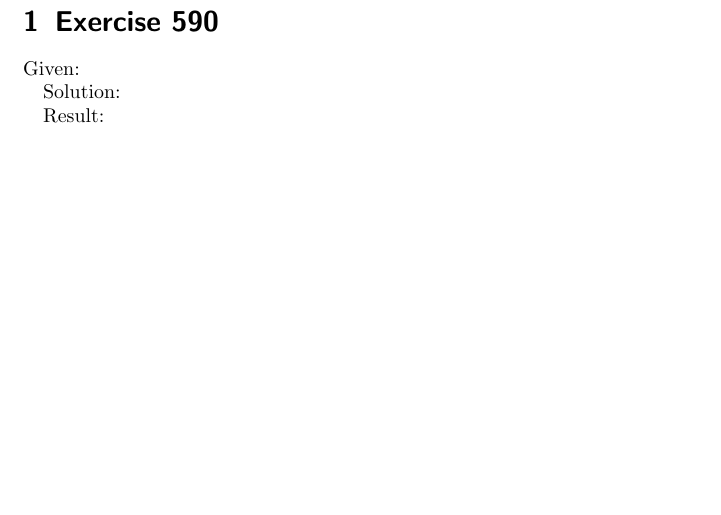
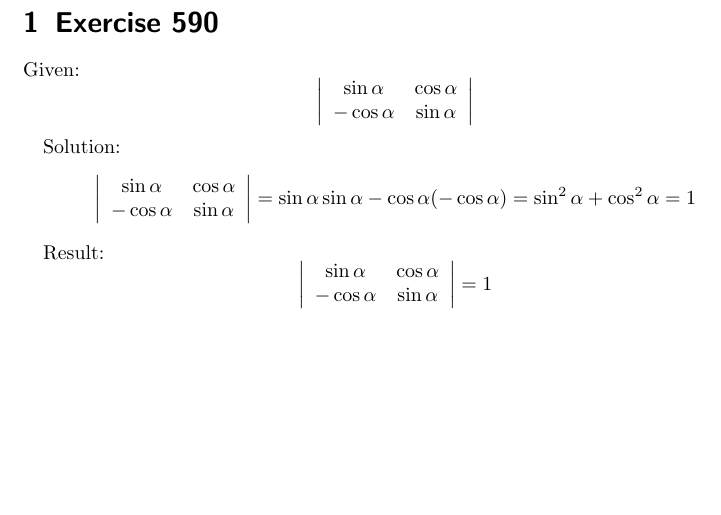
Before and after one commit to aelfimow/math-every-day, a LaTeX document (day53/day53.tex): part of the page, cut so that both start at the same text. Compiled offline with pdfLaTeX.

Commit message:
day53: added solution for 590

```diff
--- a/day53/day53.tex
+++ b/day53/day53.tex
@@ -7,9 +7,34 @@
 \section{Exercise 590}
 
 Given:
+\[
+    \left|
+        \begin{array}{cc}
+            \sin{\alpha}  & \cos{\alpha}\\
+            -\cos{\alpha} & \sin{\alpha}\\
+        \end{array}
+    \right|
+\]
 
 Solution:
+\[
+    \left|
+        \begin{array}{cc}
+            \sin{\alpha}  & \cos{\alpha}\\
+            -\cos{\alpha} & \sin{\alpha}\\
+        \end{array}
+    \right| = \sin{\alpha}\sin{\alpha} - \cos{\alpha}(-\cos{\alpha}) =
+              \sin^{2}{\alpha} + \cos^{2}{\alpha} = 1
+\]
 
 Result:
+\[
+    \left|
+        \begin{array}{cc}
+            \sin{\alpha}  & \cos{\alpha}\\
+            -\cos{\alpha} & \sin{\alpha}\\
+        \end{array}
+    \right| = 1
+\]
 
 \end{document}
```
